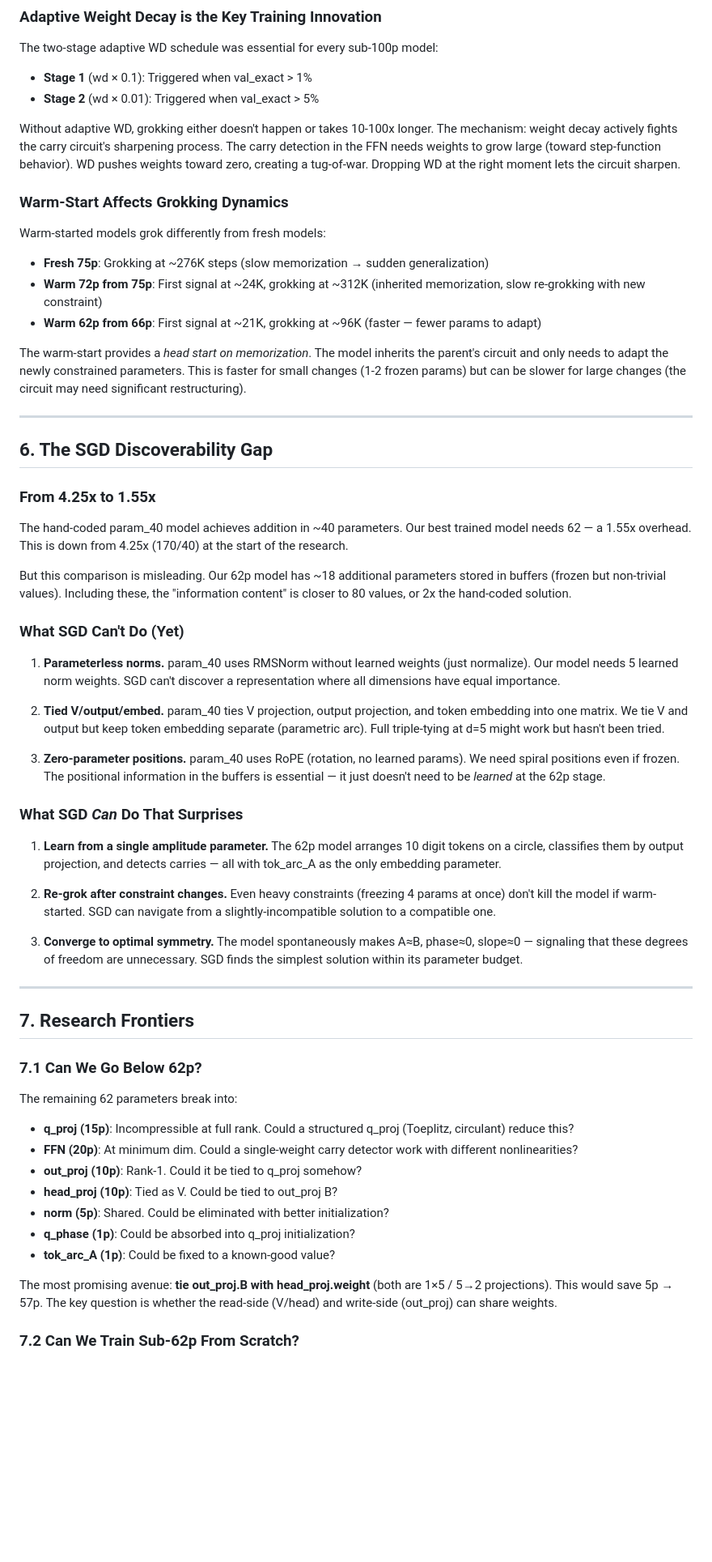
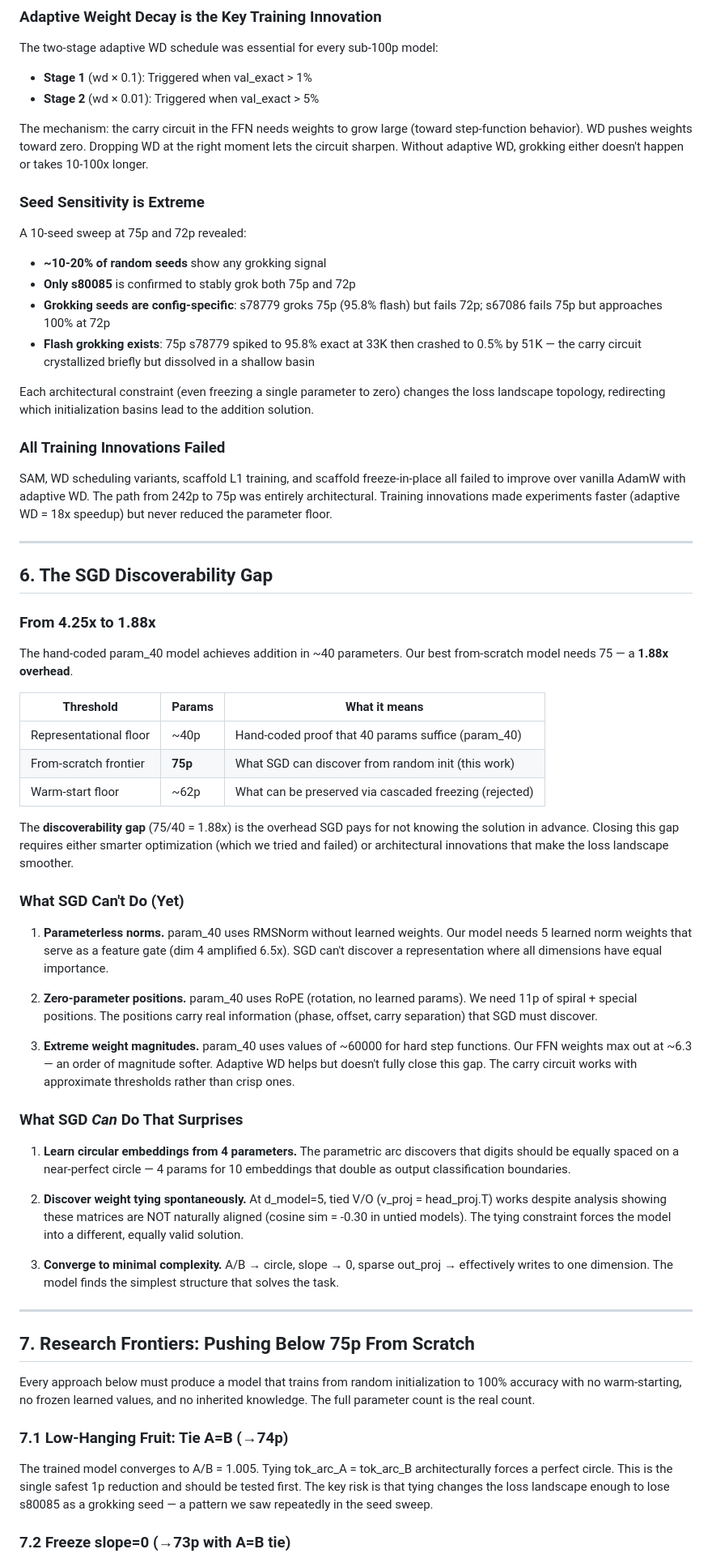
Before and after one commit to evindor/MicroAdder, a Markdown page: REFLECTION.md, the part around one of its changes. Shown at 81% size. GitHub-like rendering; blank space fills up the shorter version.

```diff
--- a/REFLECTION.md
+++ b/REFLECTION.md
@@ -181,59 +200,63 @@ The two-stage adaptive WD schedule was essential for every sub-100p model:
 - **Stage 1** (wd × 0.1): Triggered when val_exact > 1%
 - **Stage 2** (wd × 0.01): Triggered when val_exact > 5%
 
-Without adaptive WD, grokking either doesn't happen or takes 10-100x longer. The mechanism: weight decay actively fights the carry circuit's sharpening process. The carry detection in the FFN needs weights to grow large (toward step-function behavior). WD pushes weights toward zero, creating a tug-of-war. Dropping WD at the right moment lets the circuit sharpen.
+The mechanism: the carry circuit in the FFN needs weights to grow large (toward step-function behavior). WD pushes weights toward zero. Dropping WD at the right moment lets the circuit sharpen. Without adaptive WD, grokking either doesn't happen or takes 10-100x longer.
 
-### Warm-Start Affects Grokking Dynamics
+### Seed Sensitivity is Extreme
 
-Warm-started models grok differently from fresh models:
-- **Fresh 75p**: Grokking at ~276K steps (slow memorization → sudden generalization)
-- **Warm 72p from 75p**: First signal at ~24K, grokking at ~312K (inherited memorization, slow re-grokking with new constraint)
-- **Warm 62p from 66p**: First signal at ~21K, grokking at ~96K (faster — fewer params to adapt)
+A 10-seed sweep at 75p and 72p revealed:
+- **~10-20% of random seeds** show any grokking signal
+- **Only s80085** is confirmed to stably grok both 75p and 72p
+- **Grokking seeds are config-specific**: s78779 groks 75p (95.8% flash) but fails 72p; s67086 fails 75p but approaches 100% at 72p
+- **Flash grokking exists**: 75p s78779 spiked to 95.8% exact at 33K then crashed to 0.5% by 51K — the carry circuit crystallized briefly but dissolved in a shallow basin
 
-The warm-start provides a *head start on memorization*. The model inherits the parent's circuit and only needs to adapt the newly constrained parameters. This is faster for small changes (1-2 frozen params) but can be slower for large changes (the circuit may need significant restructuring).
+Each architectural constraint (even freezing a single parameter to zero) changes the loss landscape topology, redirecting which initialization basins lead to the addition solution.
+
+### All Training Innovations Failed
+
+SAM, WD scheduling variants, scaffold L1 training, and scaffold freeze-in-place all failed to improve over vanilla AdamW with adaptive WD. The path from 242p to 75p was entirely architectural. Training innovations made experiments faster (adaptive WD = 18x speedup) but never reduced the parameter floor.
 
 ---
 
 ## 6. The SGD Discoverability Gap
 
-### From 4.25x to 1.55x
+### From 4.25x to 1.88x
 
-The hand-coded param_40 model achieves addition in ~40 parameters. Our best trained model needs 62 — a 1.55x overhead. This is down from 4.25x (170/40) at the start of the research.
+The hand-coded param_40 model achieves addition in ~40 parameters. Our best from-scratch model needs 75 — a **1.88x overhead**.
 
-But this comparison is misleading. Our 62p model has ~18 additional parameters stored in buffers (frozen but non-trivial values). Including these, the "information content" is closer to 80 values, or 2x the hand-coded solution.
+| Threshold | Params | What it means |
+|-----------|--------|---------------|
+| Representational floor | ~40p | Hand-coded proof that 40 params suffice (param_40) |
+| From-scratch frontier | **75p** | What SGD can discover from random init (this work) |
+| Warm-start floor | ~62p | What can be preserved via cascaded freezing (rejected) |
+
+The **discoverability gap** (75/40 = 1.88x) is the overhead SGD pays for not knowing the solution in advance. Closing this gap requires either smarter optimization (which we tried and failed) or architectural innovations that make the loss landscape smoother.
 
 ### What SGD Can't Do (Yet)
 
-1. **Parameterless norms.** param_40 uses RMSNorm without learned weights (just normalize). Our model needs 5 learned norm weights. SGD can't discover a representation where all dimensions have equal importance.
+1. **Parameterless norms.** param_40 uses RMSNorm without learned weights. Our model needs 5 learned norm weights that serve as a feature gate (dim 4 amplified 6.5x). SGD can't discover a representation where all dimensions have equal importance.
 
-2. **Tied V/output/embed.** param_40 ties V projection, output projection, and token embedding into one matrix. We tie V and output but keep token embedding separate (parametric arc). Full triple-tying at d=5 might work but hasn't been tried.
+2. **Zero-parameter positions.** param_40 uses RoPE (rotation, no learned params). We need 11p of spiral + special positions. The positions carry real information (phase, offset, carry separation) that SGD must discover.
 
-3. **Zero-parameter positions.** param_40 uses RoPE (rotation, no learned params). We need spiral positions even if frozen. The positional information in the buffers is essential — it just doesn't need to be *learned* at the 62p stage.
+3. **Extreme weight magnitudes.** param_40 uses values of ~60000 for hard step functions. Our FFN weights max out at ~6.3 — an order of magnitude softer. Adaptive WD helps but doesn't fully close this gap. The carry circuit works with approximate thresholds rather than crisp ones.
 
 ### What SGD *Can* Do That Surprises
 
-1. **Learn from a single amplitude parameter.** The 62p model arranges 10 digit tokens on a circle, classifies them by output projection, and detects carries — all with tok_arc_A as the only embedding parameter.
+1. **Learn circular embeddings from 4 parameters.** The parametric arc discovers that digits should be equally spaced on a near-perfect circle — 4 params for 10 embeddings that double as output classification boundaries.
 
-2. **Re-grok after constraint changes.** Even heavy constraints (freezing 4 params at once) don't kill the model if warm-started. SGD can navigate from a slightly-incompatible solution to a compatible one.
+2. **Discover weight tying spontaneously.** At d_model=5, tied V/O (v_proj = head_proj.T) works despite analysis showing these matrices are NOT naturally aligned (cosine sim = -0.30 in untied models). The tying constraint forces the model into a different, equally valid solution.
 
-3. **Converge to optimal symmetry.** The model spontaneously makes A≈B, phase≈0, slope≈0 — signaling that these degrees of freedom are unnecessary. SGD finds the simplest solution within its parameter budget.
+3. **Converge to minimal complexity.** A/B → circle, slope → 0, sparse out_proj → effectively writes to one dimension. The model finds the simplest structure that solves the task.
 
 ---
 
-## 7. Research Frontiers
+## 7. Research Frontiers: Pushing Below 75p From Scratch
 
-### 7.1 Can We Go Below 62p?
+Every approach below must produce a model that trains from random initialization to 100% accuracy with no warm-starting, no frozen learned values, and no inherited knowledge. The full parameter count is the real count.
 
-The remaining 62 parameters break into:
-- **q_proj (15p)**: Incompressible at full rank. Could a structured q_proj (Toeplitz, circulant) reduce this?
-- **FFN (20p)**: At minimum dim. Could a single-weight carry detector work with different nonlinearities?
-- **out_proj (10p)**: Rank-1. Could it be tied to q_proj somehow?
-- **head_proj (10p)**: Tied as V. Could be tied to out_proj B?
-- **norm (5p)**: Shared. Could be eliminated with better initialization?
-- **q_phase (1p)**: Could be absorbed into q_proj initialization?
-- **tok_arc_A (1p)**: Could be fixed to a known-good value?
+### 7.1 Low-Hanging Fruit: Tie A=B (→74p)
 
-The most promising avenue: **tie out_proj.B with head_proj.weight** (both are 1×5 / 5→2 projections). This would save 5p → 57p. The key question is whether the read-side (V/head) and write-side (out_proj) can share weights.
+The trained model converges to A/B = 1.005. Tying tok_arc_A = tok_arc_B architecturally forces a perfect circle. This is the single safest 1p reduction and should be tested first. The key risk is that tying changes the loss landscape enough to lose s80085 as a grokking seed — a pattern we saw repeatedly in the seed sweep.
 
-### 7.2 Can We Train Sub-62p From Scratch?
+### 7.2 Freeze slope=0 (→73p with A=B tie)
 
```
Also changed, not shown: other parts of REFLECTION.md (+184 -131 lines).
